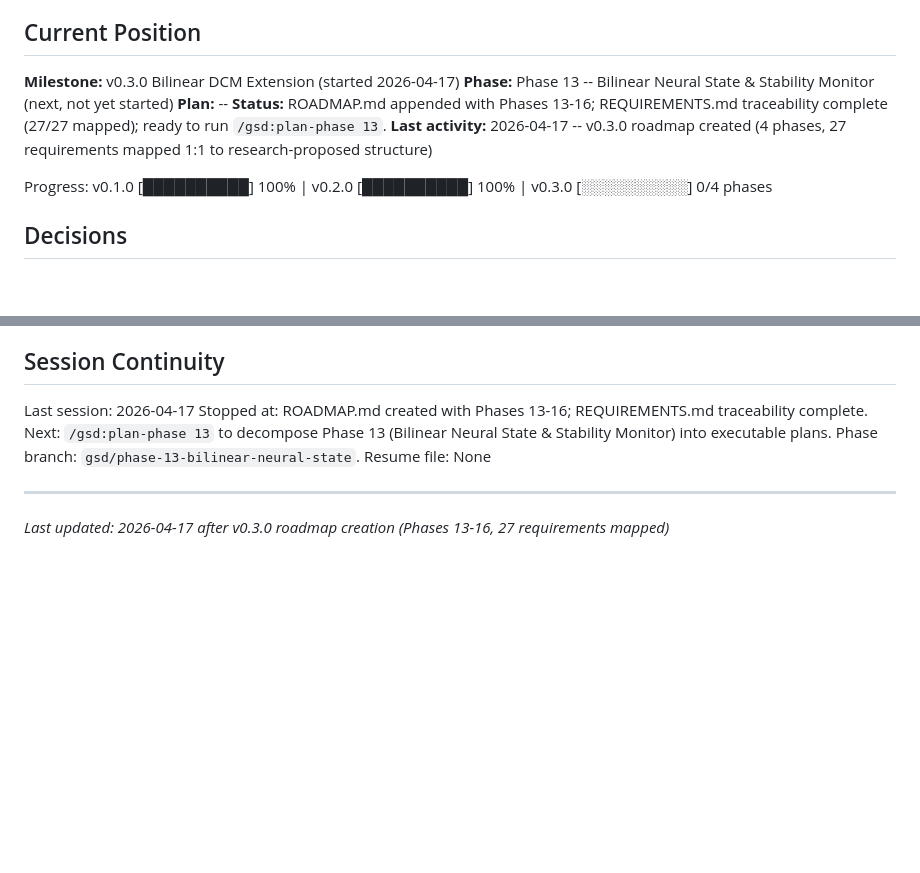
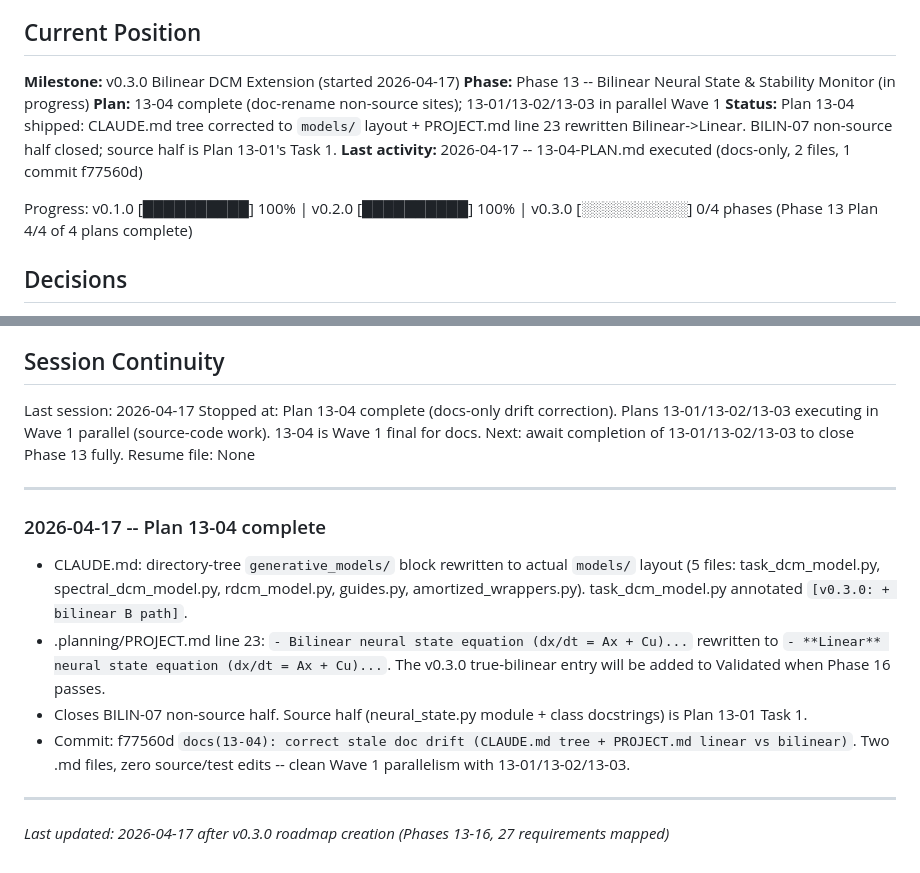
Before and after one commit to adammanoogian/dcm_pytorch, a Markdown page: .planning/STATE.md, 2 parts joined by grey strips. Drawn GitHub-style; blank space fills up the shorter version.

Commit message:
docs(13-04): complete doc-rename plan
SUMMARY: .planning/phases/13-bilinear-neural-state/13-04-SUMMARY.md

Tasks completed: 3/3 (Wave 1 docs-only parallel plan)
- Task 1: CLAUDE.md directory-tree rewritten to actual models/ layout
- Task 2: PROJECT.md line 23 Bilinear -> **Linear** (A+Cu form is linear)
- Task 3: Plan commit f77560d

Closes BILIN-07 non-source half. Source half (neural_state.py module +
NeuralStateEquation class docstrings) is Plan 13-01 Task 1. Plan executed
exactly as written; zero deviations. Two .md files modified; no source or
test edits; no overlap with parallel Plans 13-01/13-02/13-03.

```diff
--- a/.planning/STATE.md
+++ b/.planning/STATE.md
@@ -10,12 +10,12 @@ See: .planning/PROJECT.md (updated 2026-04-17)
 ## Current Position
 
 **Milestone:** v0.3.0 Bilinear DCM Extension (started 2026-04-17)
-**Phase:** Phase 13 -- Bilinear Neural State & Stability Monitor (next, not yet started)
-**Plan:** --
-**Status:** ROADMAP.md appended with Phases 13-16; REQUIREMENTS.md traceability complete (27/27 mapped); ready to run `/gsd:plan-phase 13`.
-**Last activity:** 2026-04-17 -- v0.3.0 roadmap created (4 phases, 27 requirements mapped 1:1 to research-proposed structure)
+**Phase:** Phase 13 -- Bilinear Neural State & Stability Monitor (in progress)
+**Plan:** 13-04 complete (doc-rename non-source sites); 13-01/13-02/13-03 in parallel Wave 1
+**Status:** Plan 13-04 shipped: CLAUDE.md tree corrected to `models/` layout + PROJECT.md line 23 rewritten Bilinear->Linear. BILIN-07 non-source half closed; source half is Plan 13-01's Task 1.
+**Last activity:** 2026-04-17 -- 13-04-PLAN.md executed (docs-only, 2 files, 1 commit f77560d)
 
-Progress: v0.1.0 [██████████] 100% | v0.2.0 [██████████] 100% | v0.3.0 [░░░░░░░░░░] 0/4 phases
+Progress: v0.1.0 [██████████] 100% | v0.2.0 [██████████] 100% | v0.3.0 [░░░░░░░░░░] 0/4 phases (Phase 13 Plan 4/4 of 4 plans complete)
 
 ## Decisions
 
@@ -85,10 +85,26 @@ None currently.
 ## Session Continuity
 
 Last session: 2026-04-17
-Stopped at: ROADMAP.md created with Phases 13-16; REQUIREMENTS.md traceability complete.
-Next: `/gsd:plan-phase 13` to decompose Phase 13 (Bilinear Neural State & Stability Monitor)
-into executable plans. Phase branch: `gsd/phase-13-bilinear-neural-state`.
+Stopped at: Plan 13-04 complete (docs-only drift correction). Plans 13-01/13-02/13-03 executing
+in Wave 1 parallel (source-code work). 13-04 is Wave 1 final for docs.
+Next: await completion of 13-01/13-02/13-03 to close Phase 13 fully.
 Resume file: None
 
 ---
+
+### 2026-04-17 -- Plan 13-04 complete
+
+- CLAUDE.md: directory-tree `generative_models/` block rewritten to actual `models/`
+  layout (5 files: task_dcm_model.py, spectral_dcm_model.py, rdcm_model.py, guides.py,
+  amortized_wrappers.py). task_dcm_model.py annotated `[v0.3.0: + bilinear B path]`.
+- .planning/PROJECT.md line 23: `- Bilinear neural state equation (dx/dt = Ax + Cu)...`
+  rewritten to `- **Linear** neural state equation (dx/dt = Ax + Cu)...`. The v0.3.0
+  true-bilinear entry will be added to Validated when Phase 16 passes.
+- Closes BILIN-07 non-source half. Source half (neural_state.py module + class
+  docstrings) is Plan 13-01 Task 1.
+- Commit: f77560d `docs(13-04): correct stale doc drift (CLAUDE.md tree + PROJECT.md
+  linear vs bilinear)`. Two .md files, zero source/test edits -- clean Wave 1
+  parallelism with 13-01/13-02/13-03.
+
+---
 *Last updated: 2026-04-17 after v0.3.0 roadmap creation (Phases 13-16, 27 requirements mapped)*
```
Also changed, not shown: 1 other file.
